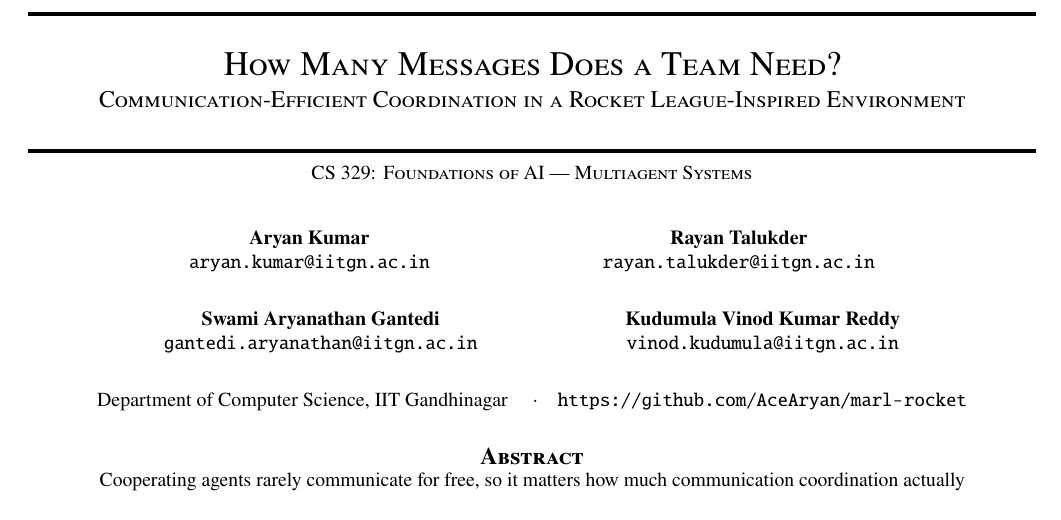
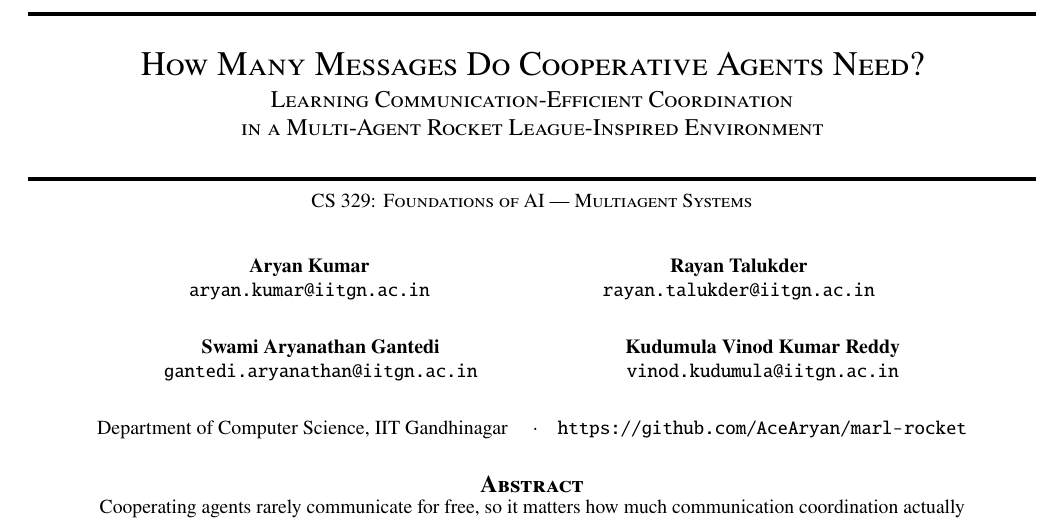
Before and after one commit to AceAryan/marl-rocket, a LaTeX paper (report/report.tex): part of page 1 of 7, cut so that both start at the same text. Compiled offline with pdfLaTeX.

Commit message:
Report: new title, with the proposal title as the subtitle

```diff
--- a/report/report.tex
+++ b/report/report.tex
@@ -61,8 +61,8 @@
 \renewcommand{\undertitle}{CS 329: Foundations of AI --- Multiagent Systems}
 \renewcommand{\shorttitle}{Communication-Constrained MARL}
 
-\title{How Many Messages Does a Team Need?\\[2pt]
-\large Communication-Efficient Coordination in a Rocket League-Inspired Environment}
+\title{How Many Messages Do Cooperative Agents Need?\\[2pt]
+\large Learning Communication-Efficient Coordination\\ in a Multi-Agent Rocket League-Inspired Environment}
 
 \author{%
   Aryan Kumar \\ \texttt{aryan.kumar@iitgn.ac.in}
```
Also changed, not shown: report/report.pdf.
